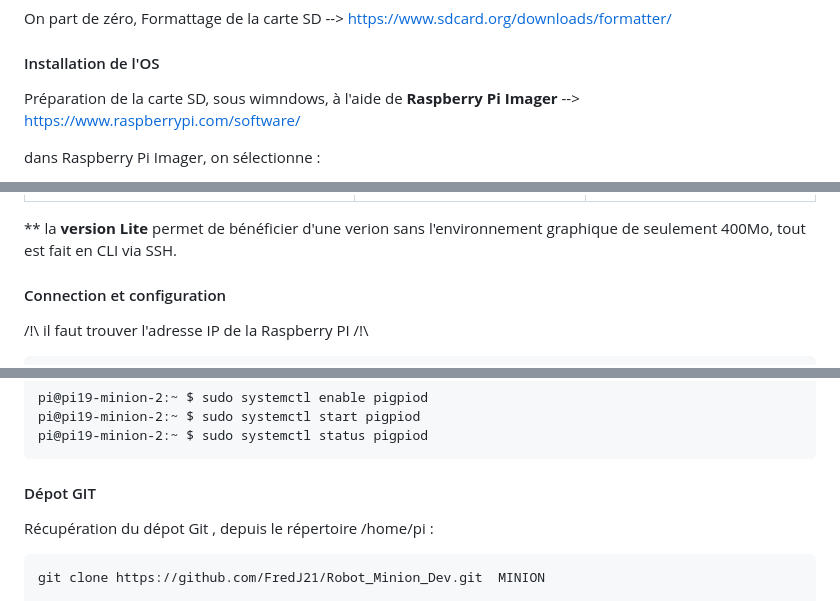
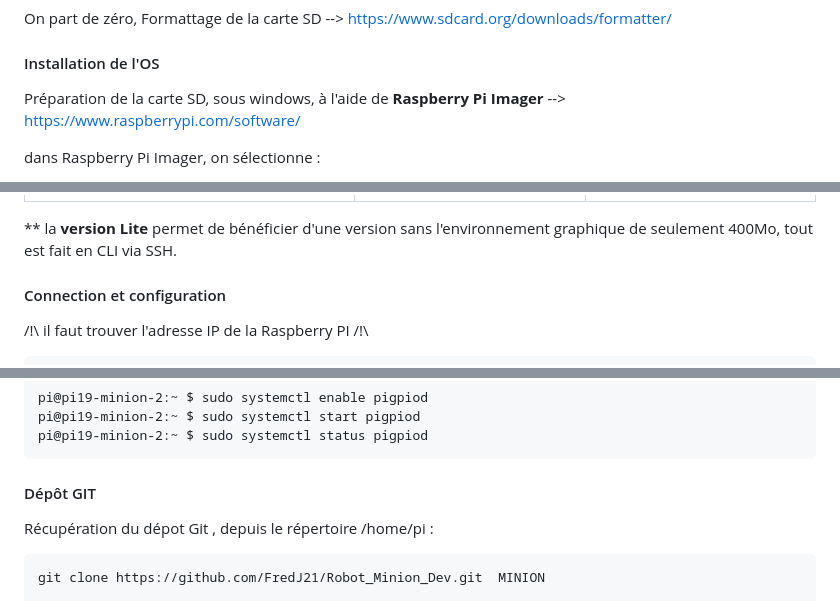
Before and after one commit to FredJ21/Robot_Minion_Dev, a Markdown page: README.md, 3 parts joined by grey strips. Rendered like a GitHub page.

Commit message:
maj Readme

```diff
--- a/README.md
+++ b/README.md
@@ -27,7 +27,7 @@ On part de zéro, Formattage de la carte SD --> https://www.sdcard.org/downloads
 
 #### Installation de l'OS
 
-Préparation de la carte SD, sous wimndows, à l'aide de **Raspberry Pi Imager** --> https://www.raspberrypi.com/software/
+Préparation de la carte SD, sous windows, à l'aide de **Raspberry Pi Imager** --> https://www.raspberrypi.com/software/
 
 dans Raspberry Pi Imager, on sélectionne :
 - le type de carte : PI 4
@@ -41,7 +41,7 @@ dans Raspberry Pi Imager, on sélectionne :
 
 
 
-** la **version Lite** permet de bénéficier d'une verion sans l'environnement graphique de seulement 400Mo, tout est fait en CLI via SSH.
+** la **version Lite** permet de bénéficier d'une version sans l'environnement graphique de seulement 400Mo, tout est fait en CLI via SSH.
 
 #### Connection et configuration
 
@@ -68,7 +68,7 @@ Activation du service de gestion des GPIOs
 
 
 
-#### Dépot GIT
+#### Dépôt GIT
 
 Récupération du dépot Git , depuis le répertoire /home/pi :
 
```
